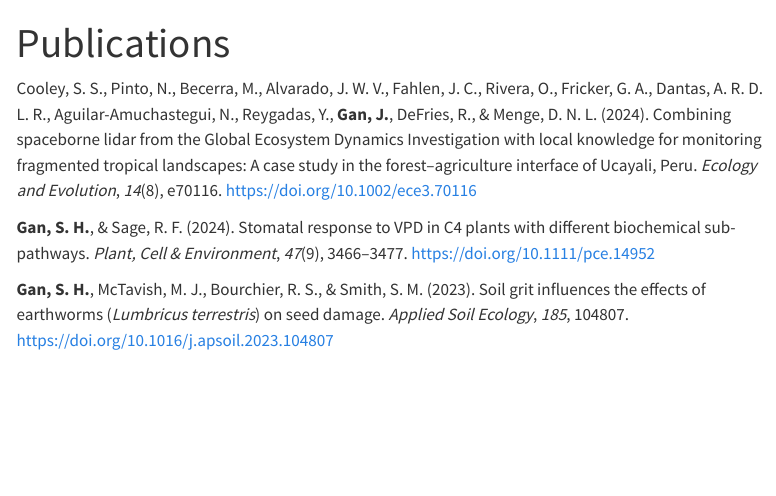
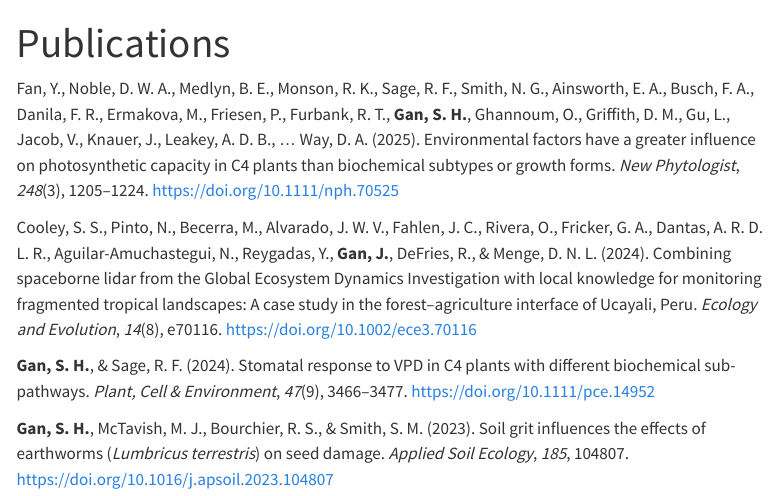
Before and after one commit to moricandia/jshgan, a Quarto document (Publications.qmd): the page in a window 1100 px wide, from its top. Rendered offline with R 4.5, knitr and Pandoc in place of Quarto, with nearby package versions; menus at the side of the page are left out.

Commit message:
Add new publications

```diff
--- a/Publications.qmd
+++ b/Publications.qmd
@@ -2,6 +2,8 @@
 title: "Publications"
 format: html
 ---
+
+Fan, Y., Noble, D. W. A., Medlyn, B. E., Monson, R. K., Sage, R. F., Smith, N. G., Ainsworth, E. A., Busch, F. A., Danila, F. R., Ermakova, M., Friesen, P., Furbank, R. T., **Gan, S. H.**, Ghannoum, O., Griffith, D. M., Gu, L., Jacob, V., Knauer, J., Leakey, A. D. B., … Way, D. A. (2025). Environmental factors have a greater influence on photosynthetic capacity in C4 plants than biochemical subtypes or growth forms. *New Phytologist*, *248*(3), 1205–1224. <https://doi.org/10.1111/nph.70525>
 
 Cooley, S. S., Pinto, N., Becerra, M., Alvarado, J. W. V., Fahlen, J. C., Rivera, O., Fricker, G. A., Dantas, A. R. D. L. R., Aguilar-Amuchastegui, N., Reygadas, Y., **Gan, J.**, DeFries, R., & Menge, D. N. L. (2024). Combining spaceborne lidar from the Global Ecosystem Dynamics Investigation with local knowledge for monitoring fragmented tropical landscapes: A case study in the forest–agriculture interface of Ucayali, Peru. *Ecology and Evolution*, *14*(8), e70116. <https://doi.org/10.1002/ece3.70116>
 
```
